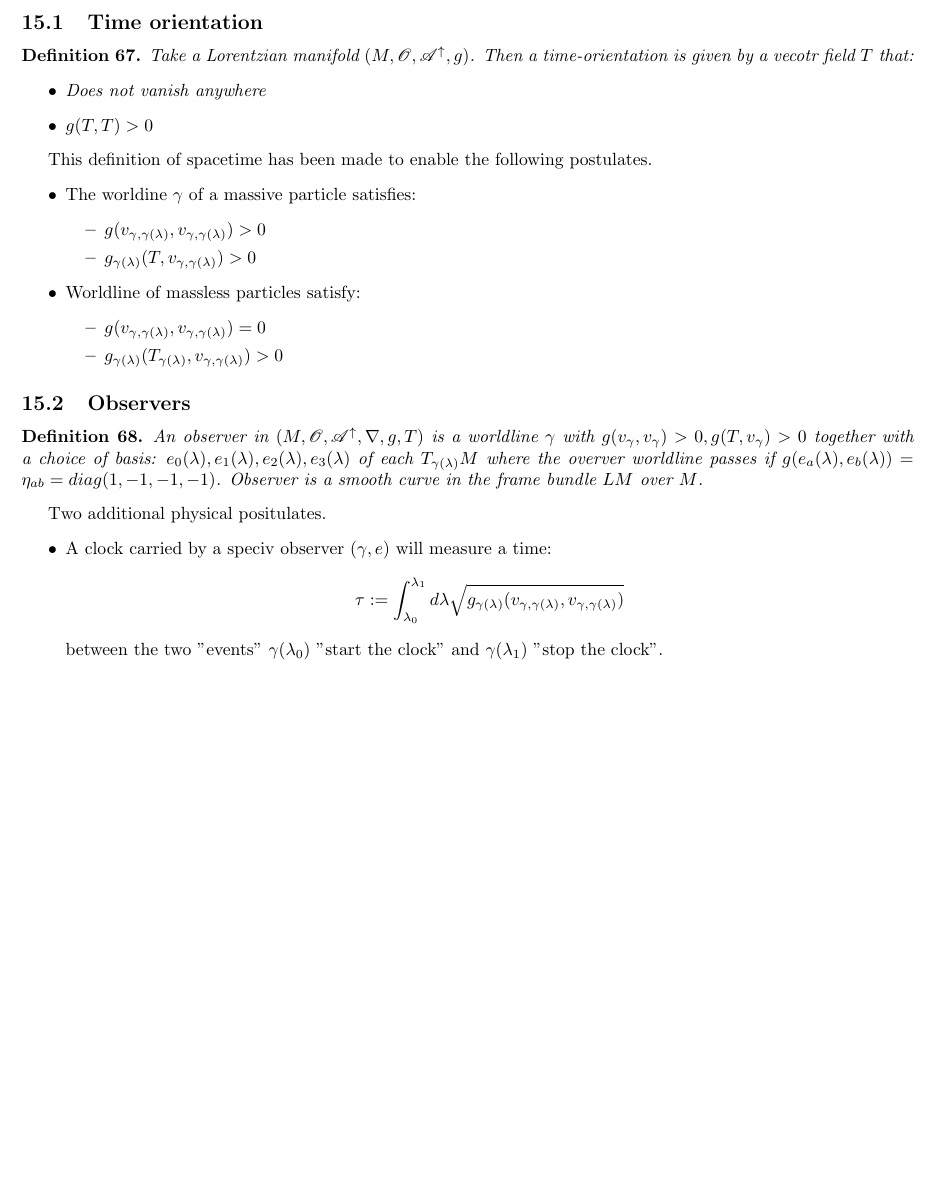
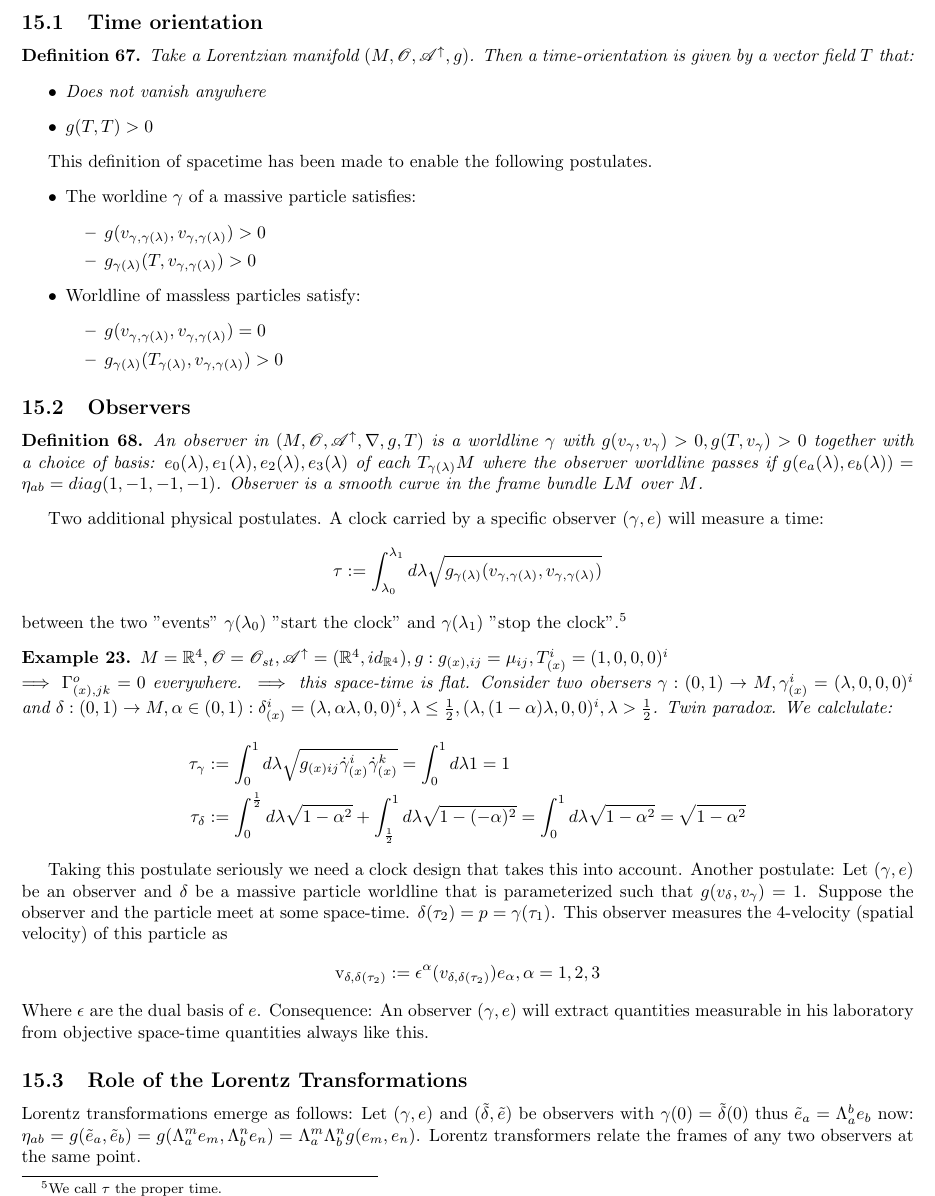
Before and after one commit to dremmeng/schuller-relativity, a LaTeX paper (relativity-schuller.tex): part of page 20 of 21, cut so that both start at the same text, the shorter picture padded with empty space. Compiled offline with pdfLaTeX.

Commit message:
Add files via upload

```diff
--- a/relativity-schuller.tex
+++ b/relativity-schuller.tex
@@ -1029,7 +1029,7 @@ Recall from lecture 9 the definition of Newtonian spacetime $(M,\mathcal{O},\mat
 The definition of relativistic spacetime also has $g$ a Lorentzian metric, the atlas is orientated, and a time-orientation $T$.
 \subsection{Time orientation}
 \begin{defn}
-Take a Lorentzian manifold $(M, \mathcal{O}, \mathcal{A}^\uparrow, g)$. Then a time-orientation is given by a vecotr field $T$ that:
+Take a Lorentzian manifold $(M, \mathcal{O}, \mathcal{A}^\uparrow, g)$. Then a time-orientation is given by a vector field $T$ that:
 \begin{itemize}
 \item Does not vanish anywhere
 \item $g(T,T) > 0$
@@ -1051,17 +1051,32 @@ This definition of spacetime has been made to enable the following postulates.
 \subsection{Observers}
 \begin{defn}
 An observer in $(M,\mathcal{O},\mathcal{A}^\uparrow,\nabla,g,T)$ is a worldline $\gamma$ with $g(v_\gamma,v_\gamma)>0, g(T,v_\gamma)>0$
-together with a choice of basis: $e_0 (\lambda),e_1 (\lambda),e_2 (\lambda),e_3 (\lambda)$ of each $T_{\gamma(\lambda)} M$ where the overver worldline passes if $g(e_a(\lambda),e_b(\lambda))=\eta_{ab}=diag(1,-1,-1,-1)$.
+together with a choice of basis: $e_0 (\lambda),e_1 (\lambda),e_2 (\lambda),e_3 (\lambda)$ of each $T_{\gamma(\lambda)} M$ where the observer worldline passes if $g(e_a(\lambda),e_b(\lambda))=\eta_{ab}=diag(1,-1,-1,-1)$.
 Observer is a smooth curve in the frame bundle $LM$ over $M$.
 \end{defn}
-Two additional physical positulates.
-\begin{itemize}
-\item A clock carried by a speciv observer $(\gamma,e)$ will measure a time:
+Two additional physical postulates.
+A clock carried by a specific observer $(\gamma,e)$ will measure a time:
 \begin{align*}
 \tau := \int_{\lambda_0}^{\lambda_1} d \lambda \sqrt{g_{\gamma(\lambda)}(v_{\gamma,\gamma(\lambda)},v_{\gamma,\gamma(\lambda)})}
 \end{align*}
-between the two "events" $\gamma(\lambda_0)$ "start the clock" and $\gamma(\lambda_1)$ "stop the clock".
-\end{itemize}
+between the two "events" $\gamma(\lambda_0)$ "start the clock" and $\gamma(\lambda_1)$ "stop the clock".\footnote{We call $\tau$ the proper time. }
+\begin{example}
+  $M=\R^4, \mathcal{O}=\mathcal{O}_{st}, \mathcal{A}^\uparrow = (\R^4,id_{\R^{4}}), g: g_{(x),ij}=\mu_{ij},T^i_{(x)}=(1,0,0,0)^i\\$
+  $\implies \Gamma_{(x),jk}^o = 0 $ everywhere. $\implies$ this space-time is flat. Consider two obersers $\gamma:(0,1) \to M, \gamma_{(x)}^i = (\lambda,0,0,0)^i$ and $\delta:(0,1) \to M, \alpha \in (0,1): \delta_{(x)}^i = (\lambda,\alpha \lambda,0,0)^i, \lambda \leq \frac{1}{2}, (\lambda,(1-\alpha)\lambda,0,0)^i, \lambda > \frac{1}{2}$. Twin paradox. We calclulate:
+  \begin{align*}
+  \tau_\gamma &:= \int_{0}^{1} d \lambda \sqrt{g_{(x)ij}\dot{\gamma}^i_{(x)}\dot{\gamma}_{(x)}^k}= \int_{0}^{1}d \lambda 1 = 1 \\
+  \tau_\delta &:= \int_{0}^{\frac{1}{2}}d \lambda \sqrt{1 - \alpha^2}+\int_{\frac{1}{2}}^{1}d \lambda \sqrt{1- (-\alpha)^2} = \int_{0}^{1}d \lambda \sqrt{1-\alpha^2} = \sqrt{1-\alpha^2}
+  \end{align*}
+\end{example}
+Taking this postulate seriously we need a clock design that takes this into account. Another postulate: Let $(\gamma,e)$ be an observer and $\delta$ be a massive particle worldline that is parameterized such that $g(v_\delta,v_\gamma)=1$. Suppose the observer and the particle meet at some space-time. $\delta(\tau_{2})=p=\gamma(\tau_1)$. This observer measures the 4-velocity (spatial velocity) of this particle as
+\begin{align*}
+  \text{v}_{\delta,\delta(\tau_{2})}:= \epsilon^\alpha(v_{\delta,\delta(\tau_{2})})e_\alpha, \alpha=1,2,3
+\end{align*}
+Where $\epsilon$ are the dual basis of $e$.
+Consequence: An observer $(\gamma,e)$ will extract quantities measurable in his laboratory from objective space-time quantities always like this.
+\subsection{Role of the Lorentz Transformations}
+Lorentz transformations emerge as follows: Let $(\gamma,e)$ and $(\tilde{\delta},\tilde{e})$ be observers with $\gamma(0)=\tilde{\delta}(0)$ thus $\tilde{e}_a =\Lambda^b_a e_b$ now: $\eta_{ab}= g(\tilde{e}_a,\tilde{e}_b)=g(\Lambda^m_a e_m,\Lambda^n_b e_n)= \Lambda^m_a \Lambda^n_b g(e_m,e_n)$. Lorentz transformers relate the frames of any two observers at the same point.
+
 \bibliography{references.bib}
 \bibliographystyle{plain}
 \end{document}
```
Also changed, not shown: relativity-schuller.pdf.
